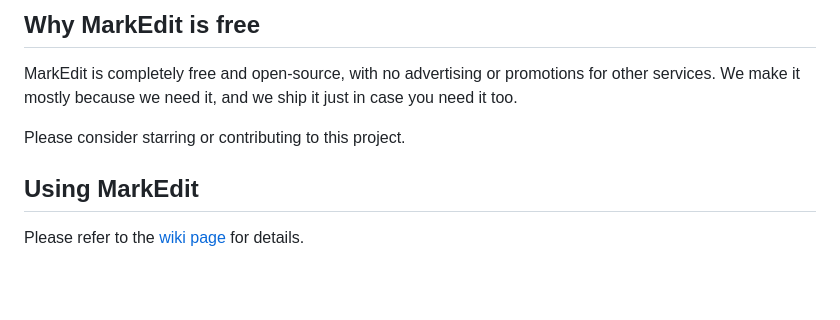
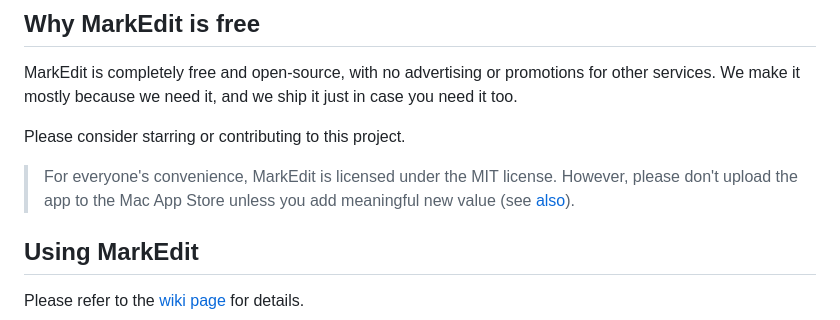
Before and after one commit to MarkEdit-app/MarkEdit, a Markdown page: README.md, the part around the change. GitHub-like rendering; blank space fills up the shorter version.

Commit message:
Improve README.md (#829)

```diff
--- a/README.md
+++ b/README.md
@@ -53,6 +53,8 @@ MarkEdit is completely free and open-source, with no advertising or promotions f
 
 Please consider starring or contributing to this project.
 
+> For everyone's convenience, MarkEdit is licensed under the MIT license. However, please don't upload the app to the Mac App Store unless you add meaningful new value (see [also](https://github.com/MarkEdit-app/MarkEdit/wiki#last-but-not-least)).
+
 ## Using MarkEdit
 
 Please refer to the [wiki page](https://github.com/MarkEdit-app/MarkEdit/wiki/Manual) for details.
```
